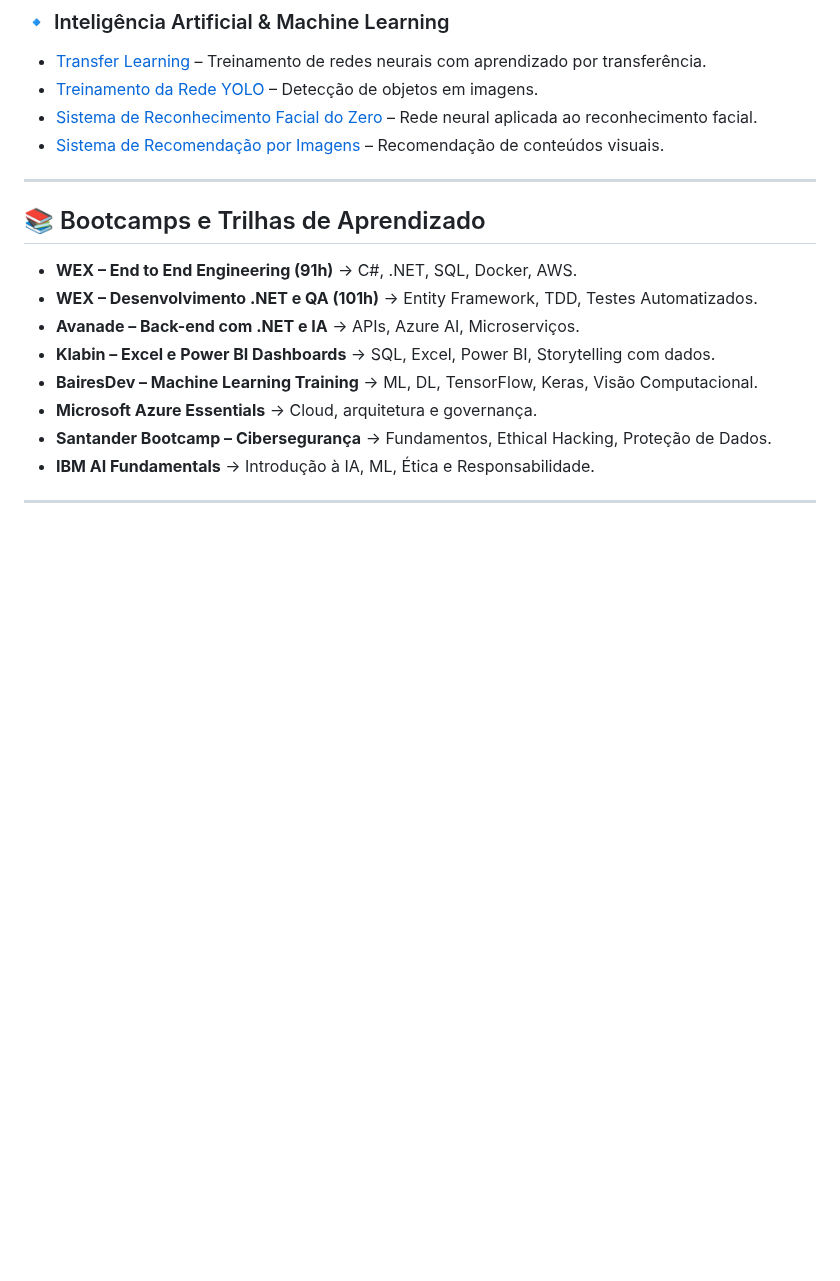
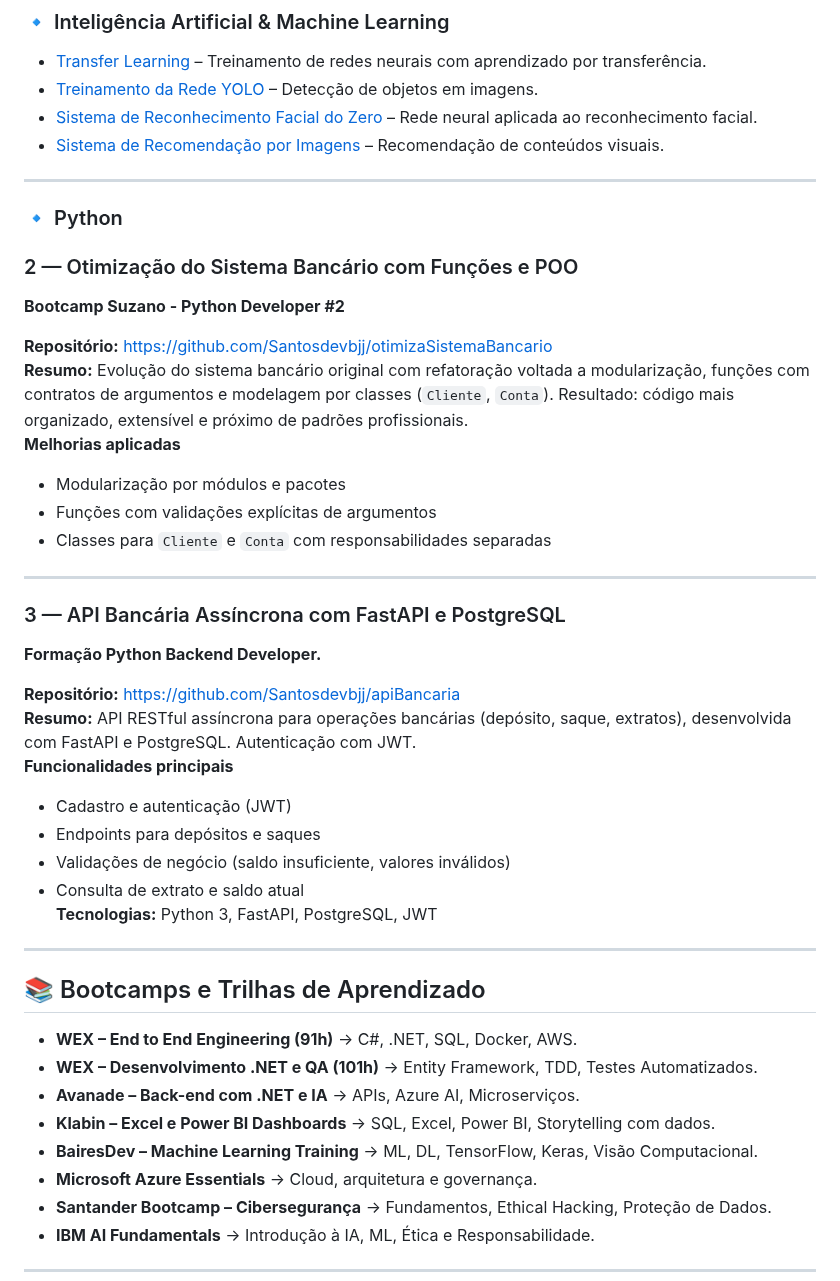
Before and after one commit to Santosdevbjj/portfolio-sergio-santos, a Markdown page: README.md, the part around the change. Rendered like a GitHub page; blank space fills up the shorter version.

```diff
--- a/README.md
+++ b/README.md
@@ -58,6 +58,36 @@ Este repositório reúne meus principais **projetos práticos**, desenvolvidos e
 - [Treinamento da Rede YOLO](https://github.com/Santosdevbjj/treinaRedeYolo) – Detecção de objetos em imagens.
 - [Sistema de Reconhecimento Facial do Zero](https://github.com/Santosdevbjj/reconheceFaceZero) – Rede neural aplicada ao reconhecimento facial.
 - [Sistema de Recomendação por Imagens](https://github.com/Santosdevbjj/sistemRecomendaImag) – Recomendação de conteúdos visuais.
+
+
+---
+### 🔹 Python
+
+### 2 — Otimização do Sistema Bancário com Funções e POO
+**Bootcamp Suzano - Python Developer #2**
+
+
+**Repositório:** https://github.com/Santosdevbjj/otimizaSistemaBancario
+**Resumo:** Evolução do sistema bancário original com refatoração voltada a modularização, funções com contratos de argumentos e modelagem por classes (`Cliente`, `Conta`). Resultado: código mais organizado, extensível e próximo de padrões profissionais.
+**Melhorias aplicadas**
+- Modularização por módulos e pacotes
+- Funções com validações explícitas de argumentos
+- Classes para `Cliente` e `Conta` com responsabilidades separadas
+
+---
+
+### 3 — API Bancária Assíncrona com FastAPI e PostgreSQL
+**Formação Python Backend Developer.**
+
+**Repositório:** https://github.com/Santosdevbjj/apiBancaria
+**Resumo:** API RESTful assíncrona para operações bancárias (depósito, saque, extratos), desenvolvida com FastAPI e PostgreSQL. Autenticação com JWT.
+**Funcionalidades principais**
+- Cadastro e autenticação (JWT)
+- Endpoints para depósitos e saques
+- Validações de negócio (saldo insuficiente, valores inválidos)
+- Consulta de extrato e saldo atual
+**Tecnologias:** Python 3, FastAPI, PostgreSQL, JWT
+
 
 ---
 
```
